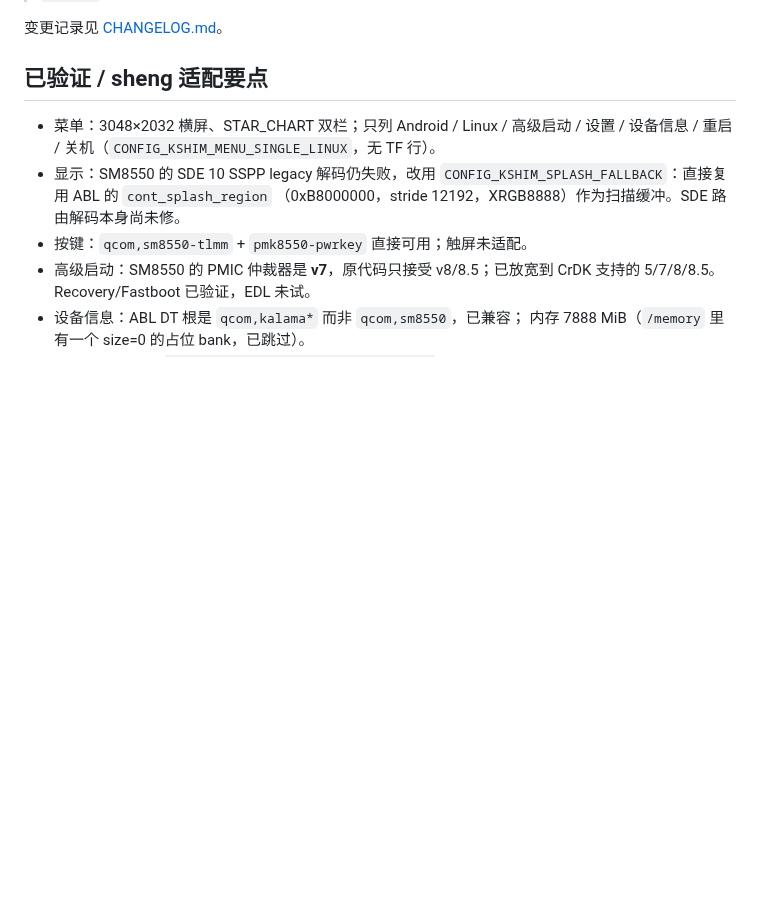
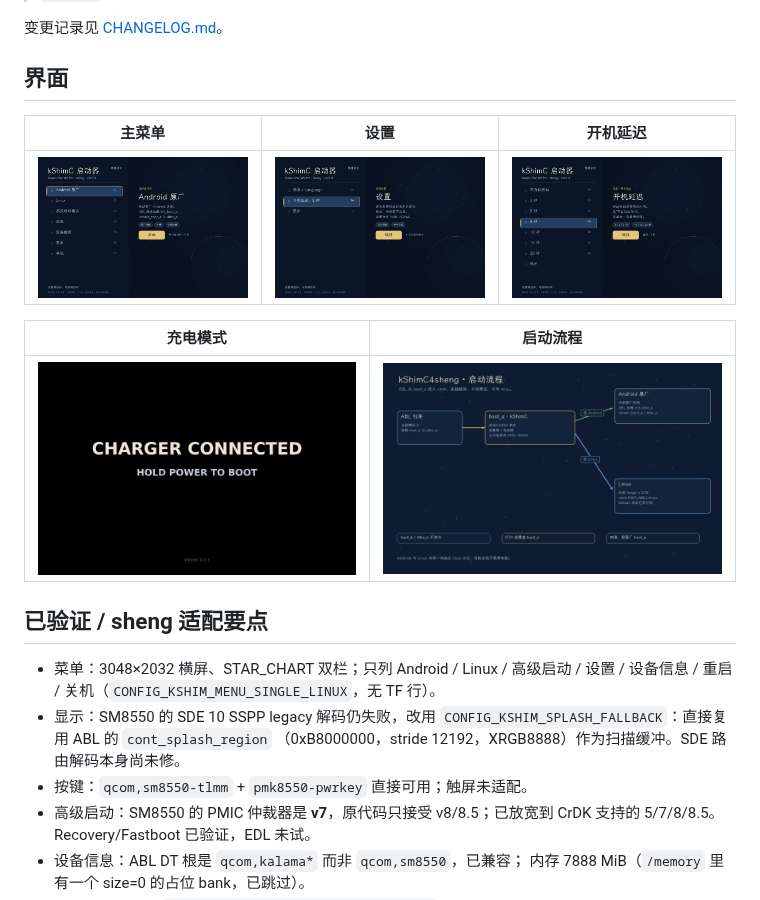
Before and after one commit to tc1911/kShimC4sheng, a Markdown page: README.md, the part around the change. GitHub-like rendering; pictures changed too: docs/images/dual-boot-flow.png (added), docs/images/menu-boot-delay.png (added), docs/images/menu-charger.png (added); blank space fills up the shorter version.

Commit message:
docs: add UI screenshots and boot-flow diagram

```diff
--- a/README.md
+++ b/README.md
@@ -27,6 +27,16 @@
 > 详细步骤见 `docs/sheng-debian-dual-boot.md`。
 
 变更记录见 [CHANGELOG.md](CHANGELOG.md)。
+
+## 界面
+
+| 主菜单 | 设置 | 开机延迟 |
+| --- | --- | --- |
+| ![主菜单](docs/images/menu-main.png) | ![设置](docs/images/menu-settings.png) | ![开机延迟](docs/images/menu-boot-delay.png) |
+
+| 充电模式 | 启动流程 |
+| --- | --- |
+| ![充电模式](docs/images/menu-charger.png) | ![启动流程](docs/images/dual-boot-flow.png) |
 
 ## 已验证 / sheng 适配要点
 
```
